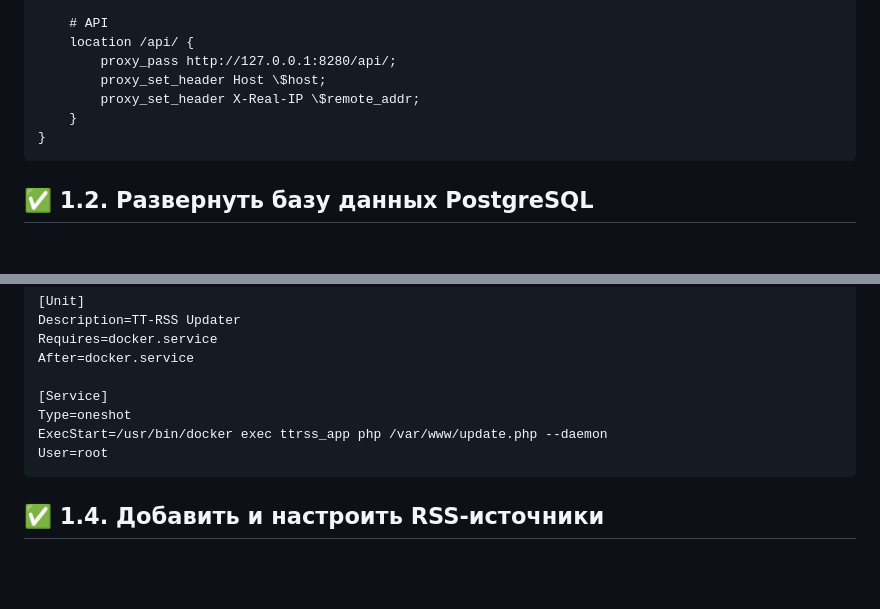
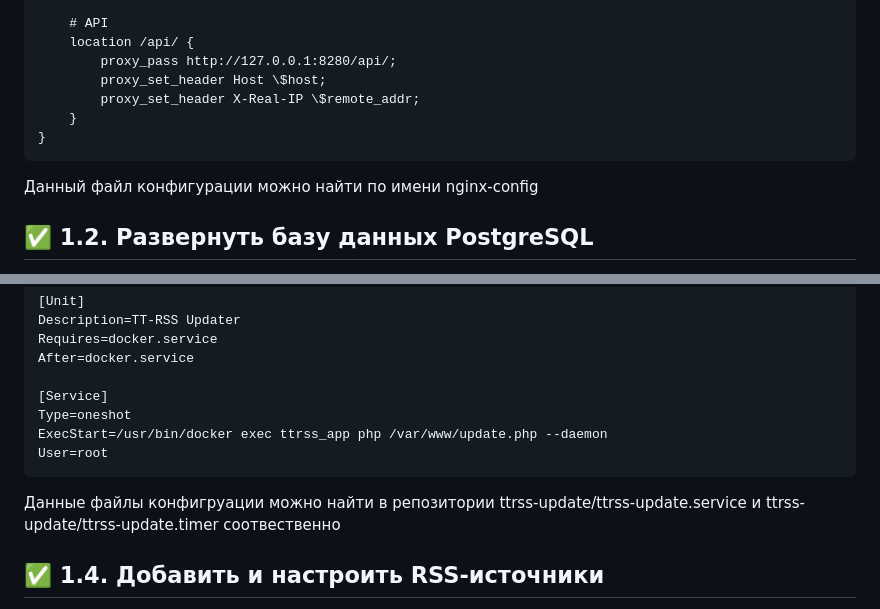
Before and after one commit to AIDA-22B0891/ttrss-deployment, a Markdown page: README.md, 2 parts joined by grey strips. Rendered like a GitHub page; blank space fills up the shorter version.

````diff
--- a/README.md
+++ b/README.md
@@ -48,6 +48,8 @@ server {
 }
 ```
 
+Данный файл конфигурации можно найти по имени nginx-config
+
 ## ✅ 1.2. Развернуть базу данных PostgreSQL
 
 1) Развернута PostgreSQL 13 в контейнере
@@ -96,6 +98,8 @@ ExecStart=/usr/bin/docker exec ttrss_app php /var/www/update.php --daemon
 User=root
 ```
 
+Данные файлы конфигруации можно найти в репозитории ttrss-update/ttrss-update.service и ttrss-update/ttrss-update.timer соотвественно
+
 ## ✅ 1.4. Добавить и настроить RSS-источники
 
 1) Добавлены следующие рабочие RSS-источники: Habr — все публикации: https://habr.com/ru/rss/all/all/
````
